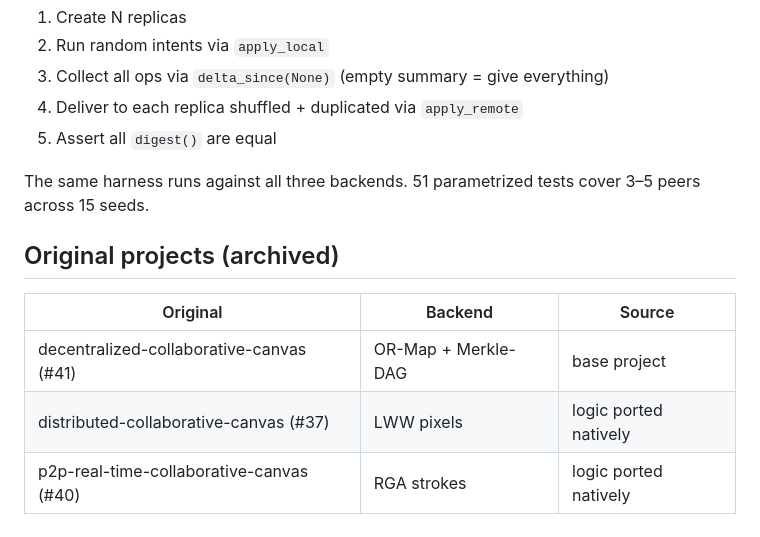
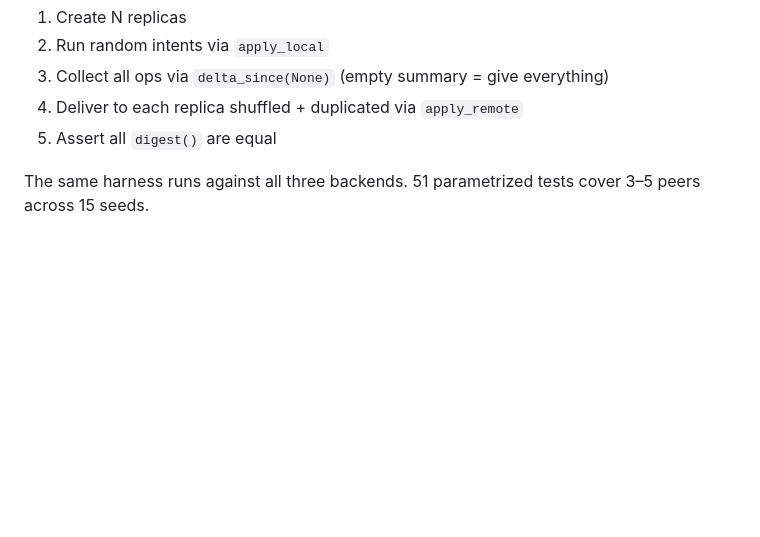
Before and after one commit to SnowUmbra404/collaborative-canvas-toolkit, a Markdown page: spec.md, the part around the change. Drawn GitHub-style; blank space fills up the shorter version.

Commit message:
docs: trim spec to architecture reference

```diff
--- a/spec.md
+++ b/spec.md
@@ -90,11 +90,3 @@ No backend-specific code anywhere in `core/`. The anti-entropy strategies are ex
 5. Assert all `digest()` are equal
 
 The same harness runs against all three backends. 51 parametrized tests cover 3–5 peers across 15 seeds.
-
-## Original projects (archived)
-
-| Original | Backend | Source |
-|----------|---------|--------|
-| decentralized-collaborative-canvas (#41) | OR-Map + Merkle-DAG | base project |
-| distributed-collaborative-canvas (#37) | LWW pixels | logic ported natively |
-| p2p-real-time-collaborative-canvas (#40) | RGA strokes | logic ported natively |
```
